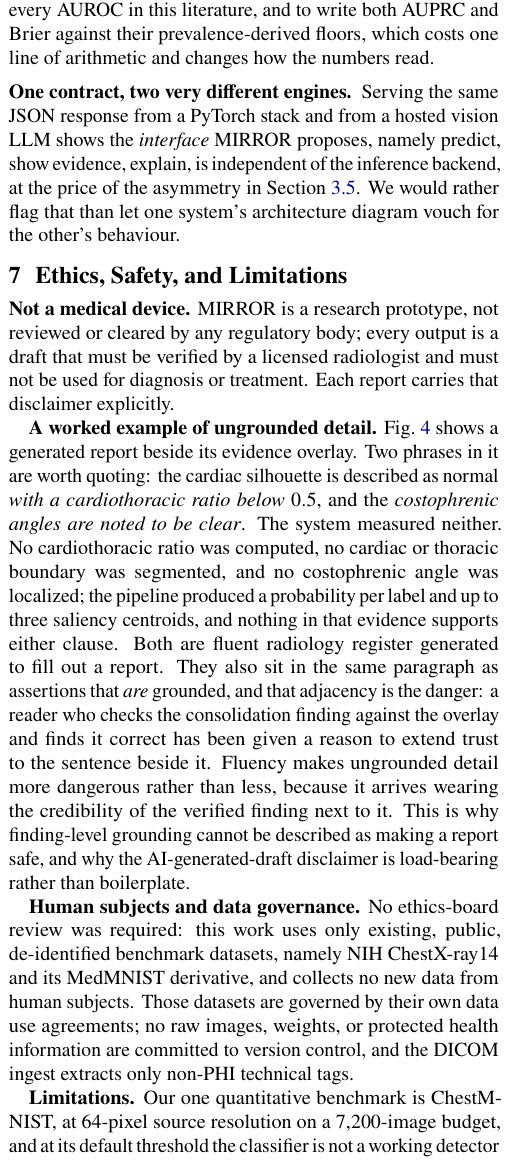
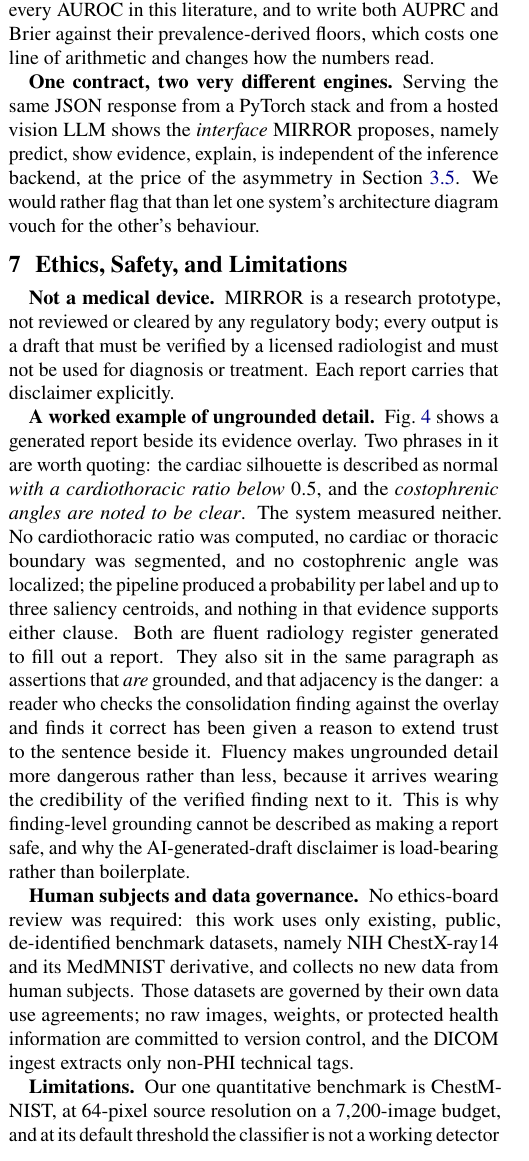
Before and after one commit to vignesh-nagarajan-vn/MIRROR, a LaTeX document (paper/main.tex): part of one column of page 7 of 8, cut so that both start at the same text. Compiled offline with pdfLaTeX.

Commit message:
paper(v9): one mechanism for every run-in heading, no gap above any of them
The gap above "DICOM ingest" and the other bold lead-ins was the only place in
the document with vertical space between paragraphs, since \parskip is zero
everywhere else. Any nonzero \paragraph beforeskip reads as an irregularity
against that, so it is now 0pt with \parindent as the left indent: a run-in
heading is typographically identical to an ordinary paragraph that opens in bold.

Section 7 was also using plain \textbf lead-ins rather than \paragraph. Same
intent, two mechanisms, and they indented differently after a section heading,
so "Not a medical device." sat flush left while "Finding-level grounding" in
Section 6 was indented. All four are now \paragraph, so every bold lead-in in
the paper goes through one command and they cannot drift apart again.

8 pages. Zero overfull, zero underfull, zero undefined references.

Co-Authored-By: Claude Opus 5 <noreply@anthropic.com>

```diff
--- a/paper/main.tex
+++ b/paper/main.tex
@@ -898,12 +904,12 @@ architecture diagram vouch for the other's behaviour.
 \section{Ethics, Safety, and Limitations}
 \label{sec:ethics}
 
-\textbf{Not a medical device.} MIRROR is a research prototype, not reviewed or
+\paragraph{Not a medical device.} MIRROR is a research prototype, not reviewed or
 cleared by any regulatory body; every output is a draft that must be verified by a
 licensed radiologist and must not be used for diagnosis or treatment. Each report
 carries that disclaimer explicitly.
 
-\textbf{A worked example of ungrounded detail.} Fig.~\ref{fig:qual} shows a
+\paragraph{A worked example of ungrounded detail.} Fig.~\ref{fig:qual} shows a
 generated report beside its evidence overlay. Two phrases in it are worth quoting:
 the cardiac silhouette is described as normal \emph{with a cardiothoracic ratio
 below $0.5$}, and the \emph{costophrenic angles are noted to be clear}. The system
@@ -920,14 +926,14 @@ of the verified finding next to it. This is why finding-level grounding cannot b
 described as making a report safe, and why the AI-generated-draft disclaimer is
 load-bearing rather than boilerplate.
 
-\textbf{Human subjects and data governance.} No ethics-board review was required:
+\paragraph{Human subjects and data governance.} No ethics-board review was required:
 this work uses only existing, public, de-identified benchmark datasets, namely NIH
 ChestX-ray14 and its MedMNIST derivative, and collects no new data from human
 subjects. Those datasets are governed by their own data use agreements; no raw
 images, weights, or protected health information are committed to version control,
 and the DICOM ingest extracts only non-PHI technical tags.
 
-\textbf{Limitations.} Our one quantitative benchmark is ChestMNIST, at $64$-pixel
+\paragraph{Limitations.} Our one quantitative benchmark is ChestMNIST, at $64$-pixel
 source resolution on a $7{,}200$-image budget, and at its default threshold the
 classifier is not a working detector (Section~\ref{sec:operating}). No clinical
 claim of any kind follows from it. Multi-modality is architectural: the brain-MRI
```
Also changed, not shown: paper/pdf-drafts/MIRROR_Paper_Draft_v9.pdf, paper/main.tex (14 more changed lines).
